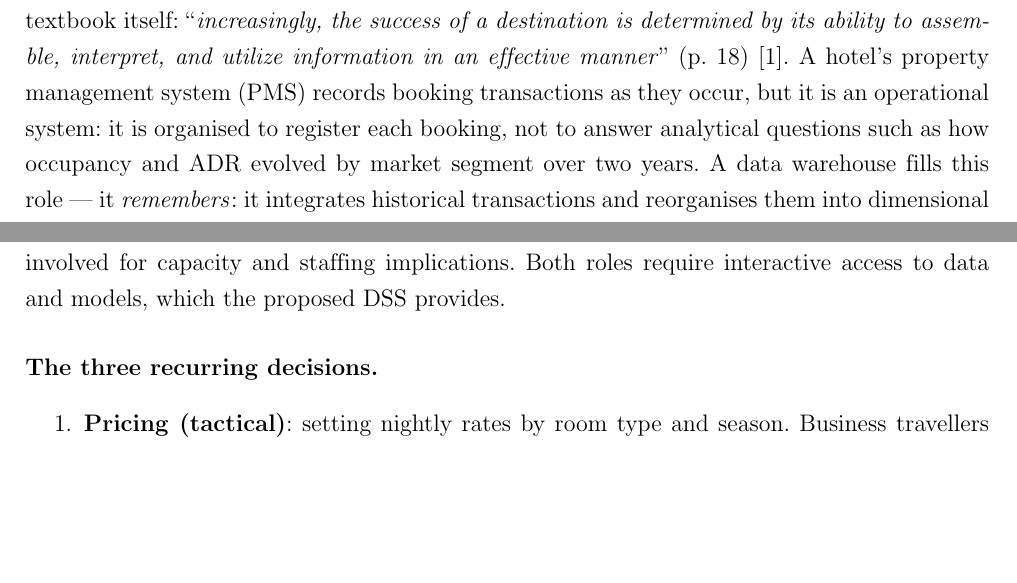
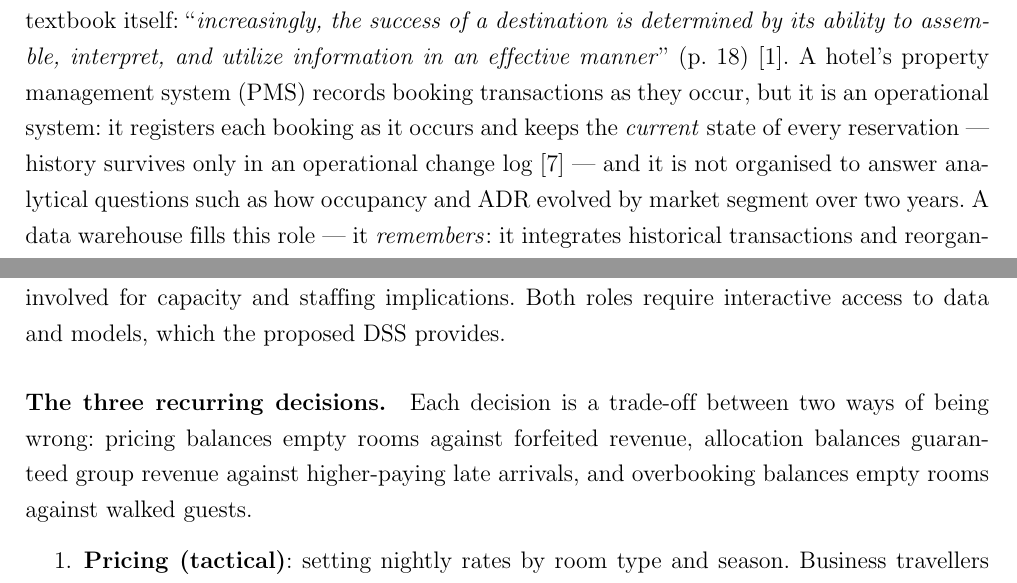
Before and after one commit to giantkduy84210/hotel-rm-report, a LaTeX document (main.tex, which reads sections/1-introduction/dw-dss-rm.tex, sections/2-business-problem/problem-statement.tex): two parts of pages 13 and 16 of 40, joined at a grey line, cut so that both start at the same text, the shorter picture padded with empty space. Compiled offline with pdfLaTeX.

Commit message:
content(review): apply 3 verified refinements from external review, reject the rest
Verified against in-hand sources and applied:
- 1.3: PMS-analytical gap sharpened with the change-log detail (Antonio
  Fig.1: BO current state, BL change log) --- history survives only in
  an operational change log
- 2.1: explicit trade-off framing sentence before the three recurring
  decisions (empty rooms vs forfeited revenue; guaranteed group vs
  higher-paying late arrivals; empty rooms vs walked guests)
- slides F6: cross-industry perishable examples restored (Kimes, 1989)

Rejected as unsourced (invented numbers / overclaims):
- marginal cost $15-20/night (no source; A&K give no figure)
- occupancy targets >=65%/85% and walk threshold <=0.5% (no source;
  goals correctly remain management-set thresholds)
- 'Unified Bid Price' (that is Pimentel's simultaneous-optimization
  contribution; our design is the sequential reference architecture)
- capacity split by room type (dataset has no per-type capacity)

Section 2 restructure into 2.1-2.4 rejected: all four required aspects
already covered in place; a dedicated Simon subsection would duplicate
3.1's phase mapping and 2.1's semistructured argument.

```diff
--- a/sections/1-introduction/dw-dss-rm.tex
+++ b/sections/1-introduction/dw-dss-rm.tex
@@ -1,7 +1,7 @@
 \subsection{The Role of Data Warehousing and DSS in Revenue Management}
 
 \paragraph{From transactions to analysis.}
-The intellectual premise of this project is stated by the textbook itself: ``\emph{increasingly, the success of a destination is determined by its ability to assemble, interpret, and utilize information in an effective manner}'' (p.~18)~\cite{goeldner2009}. A hotel's property management system (PMS) records booking transactions as they occur, but it is an operational system: it is organised to register each booking, not to answer analytical questions such as how occupancy and ADR evolved by market segment over two years. A data warehouse fills this role --- it \emph{remembers}: it integrates historical transactions and reorganises them into dimensional facts that can be rolled up, drilled down, sliced, and diced along the analytical dimensions~\cite{kimball2013}.
+The intellectual premise of this project is stated by the textbook itself: ``\emph{increasingly, the success of a destination is determined by its ability to assemble, interpret, and utilize information in an effective manner}'' (p.~18)~\cite{goeldner2009}. A hotel's property management system (PMS) records booking transactions as they occur, but it is an operational system: it registers each booking as it occurs and keeps the \emph{current} state of every reservation --- history survives only in an operational change log~\cite{antonio2019} --- and it is not organised to answer analytical questions such as how occupancy and ADR evolved by market segment over two years. A data warehouse fills this role --- it \emph{remembers}: it integrates historical transactions and reorganises them into dimensional facts that can be rolled up, drilled down, sliced, and diced along the analytical dimensions~\cite{kimball2013}.
 The integration problem is not hypothetical: recent reviews report that privacy-driven policies against sharing guest data have produced ``\emph{siloed storage for each property, leading to the unavailability of a 360-degree view of the customer}''~\cite{jawabreh2026} --- precisely the condition a warehouse exists to remedy.
 
 \paragraph{Revenue management runs on decision support systems.}
--- a/sections/2-business-problem/problem-statement.tex
+++ b/sections/2-business-problem/problem-statement.tex
@@ -7,6 +7,7 @@ The organisation is a hospitality group operating two properties in Portugal: H1
 The primary decision maker is the \textbf{revenue manager}, who sets rates, manages inventory allocation, and decides overbooking levels. The \textbf{operations director} is involved for capacity and staffing implications. Both roles require interactive access to data and models, which the proposed DSS provides.
 
 \paragraph{The three recurring decisions.}
+Each decision is a trade-off between two ways of being wrong: pricing balances empty rooms against forfeited revenue, allocation balances guaranteed group revenue against higher-paying late arrivals, and overbooking balances empty rooms against walked guests.
 \begin{enumerate}
   \item \textbf{Pricing (tactical)}: setting nightly rates by room type and season. Business travellers pay \$112 per night on average versus \$103 for leisure travellers~\cite{goeldner2009} (p.~156); the revenue manager must decide how much to charge each segment on each date, knowing that pricing too high in low season leaves rooms empty while pricing too low in high season forfeits revenue.
   \item \textbf{Group vs.\ transient allocation (tactical)}: when a tour operator or corporate client offers to purchase a block of rooms at a discounted rate (e.g., 40 rooms at \$80 per night for a fixed period), the revenue manager must decide how many rooms to reserve for this group versus holding them for individual (transient) guests who may book at a higher rate (e.g., \$120---illustrative figures; the documented segment spread is \$103--\$112 per night, p.~156~\cite{goeldner2009}). The research literature poses allocation more broadly, as the division of effective capacity across rate classes~\cite{pimentel2019}; we focus on the group-versus-transient variant because the dataset carries an explicit Groups segment with a distinct booking window, industry guidance devotes a separate strategy to group business~\cite{amadeus2023}, and dedicated group-pricing systems exist in practice---notably Marriott's Group Pricing Optimizer~\cite{hormby2010}. This is an allocation problem under capacity constraints.
```
